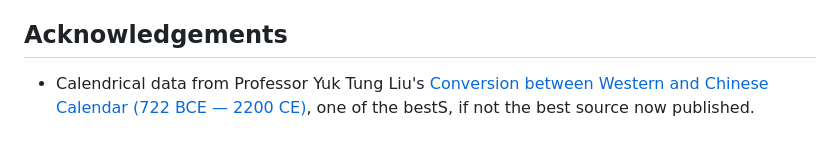
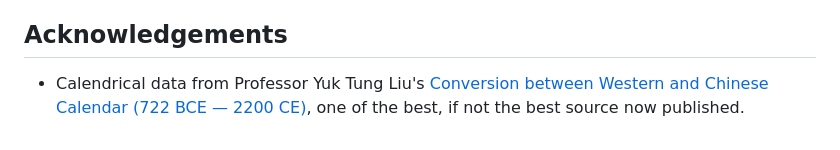
Before and after one commit to uranus-aqua/TEA-calendar, a Markdown page: README.md, the part around the change. Rendered like a GitHub page.

```diff
--- a/README.md
+++ b/README.md
@@ -139,4 +139,4 @@ Distributed under the MIT License. See [LICENSE](./LICENSE) for more information
 
 ## Acknowledgements
 
-* Calendrical data from Professor Yuk Tung Liu's [Conversion between Western and Chinese Calendar (722 BCE — 2200 CE)](https://ytliu0.github.io/ChineseCalendar/index.html), one of the bestS, if not the best source now published.
+* Calendrical data from Professor Yuk Tung Liu's [Conversion between Western and Chinese Calendar (722 BCE — 2200 CE)](https://ytliu0.github.io/ChineseCalendar/index.html), one of the best, if not the best source now published.
```
